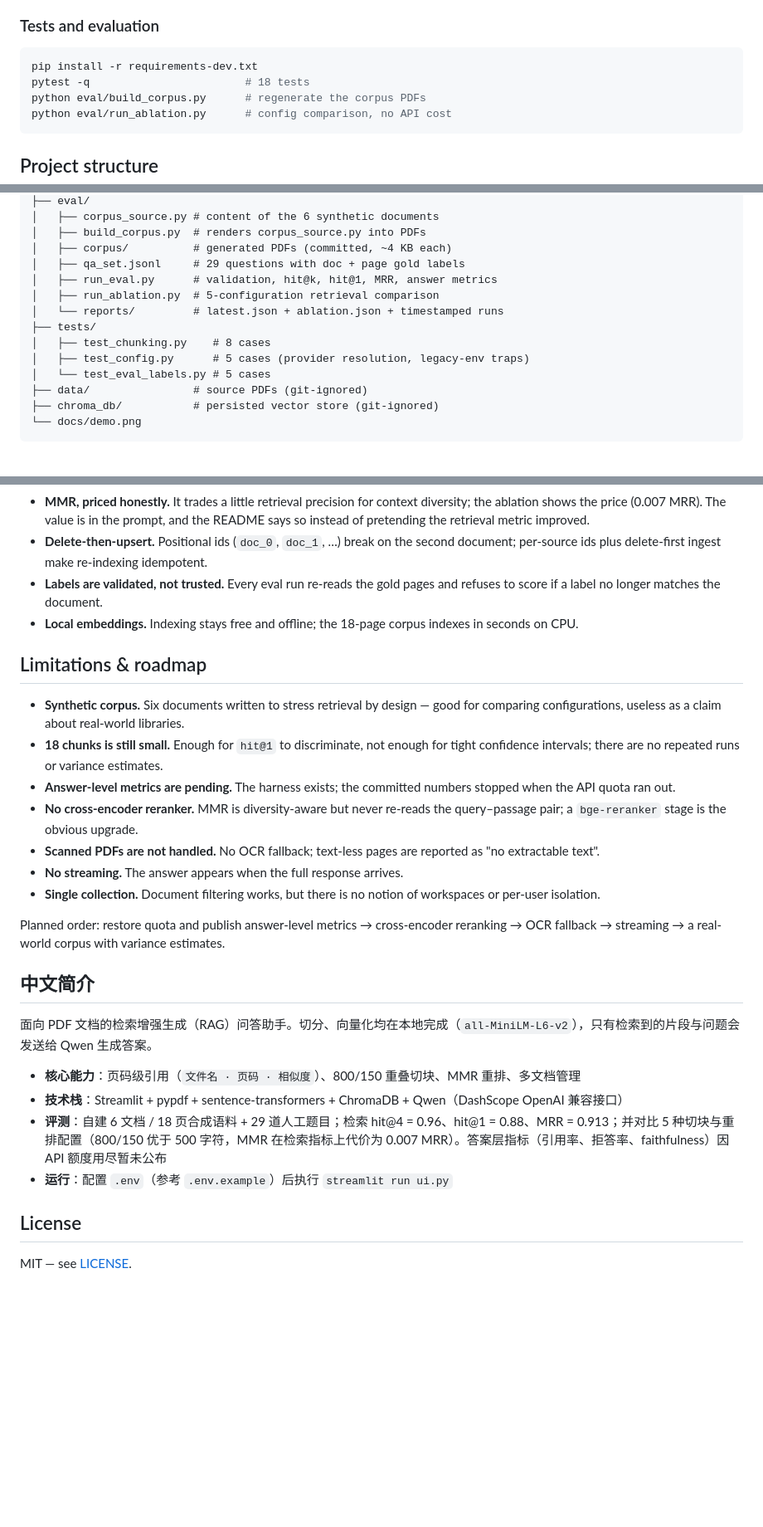
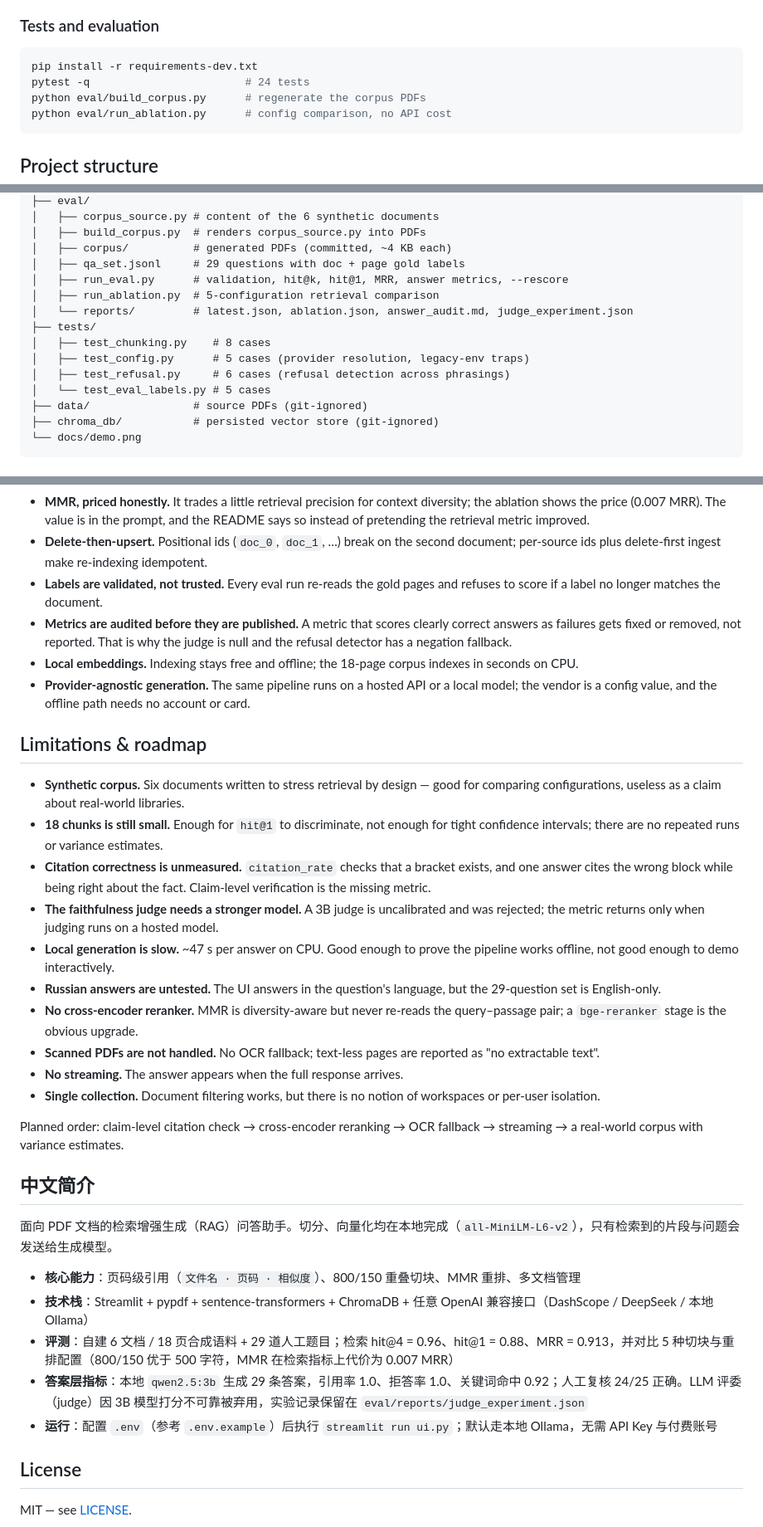
Before and after one commit to xd6ka/rag-document-assistant, a Markdown page: README.md, 3 parts joined by grey strips. Shown at 83% size. Rendered like a GitHub page; blank space fills up the shorter version.

````diff
--- a/README.md
+++ b/README.md
@@ -190,7 +202,7 @@ python query.py --k 6 --source real.pdf
 
 ```powershell
 pip install -r requirements-dev.txt
-pytest -q                        # 18 tests
+pytest -q                        # 24 tests
 python eval/build_corpus.py      # regenerate the corpus PDFs
 python eval/run_ablation.py      # config comparison, no API cost
 ```
@@ -215,12 +227,13 @@ rag-document-assistant/
 │   ├── build_corpus.py  # renders corpus_source.py into PDFs
 │   ├── corpus/          # generated PDFs (committed, ~4 KB each)
 │   ├── qa_set.jsonl     # 29 questions with doc + page gold labels
-│   ├── run_eval.py      # validation, hit@k, hit@1, MRR, answer metrics
+│   ├── run_eval.py      # validation, hit@k, hit@1, MRR, answer metrics, --rescore
 │   ├── run_ablation.py  # 5-configuration retrieval comparison
-│   └── reports/         # latest.json + ablation.json + timestamped runs
+│   └── reports/         # latest.json, ablation.json, answer_audit.md, judge_experiment.json
 ├── tests/
 │   ├── test_chunking.py    # 8 cases
 │   ├── test_config.py      # 5 cases (provider resolution, legacy-env traps)
+│   ├── test_refusal.py     # 6 cases (refusal detection across phrasings)
 │   └── test_eval_labels.py # 5 cases
 ├── data/                # source PDFs (git-ignored)
 ├── chroma_db/           # persisted vector store (git-ignored)
@@ -234,28 +247,34 @@ rag-document-assistant/
 - **MMR, priced honestly.** It trades a little retrieval precision for context diversity; the ablation shows the price (0.007 MRR). The value is in the prompt, and the README says so instead of pretending the retrieval metric improved.
 - **Delete-then-upsert.** Positional ids (`doc_0`, `doc_1`, …) break on the second document; per-source ids plus delete-first ingest make re-indexing idempotent.
 - **Labels are validated, not trusted.** Every eval run re-reads the gold pages and refuses to score if a label no longer matches the document.
+- **Metrics are audited before they are published.** A metric that scores clearly correct answers as failures gets fixed or removed, not reported. That is why the judge is null and the refusal detector has a negation fallback.
 - **Local embeddings.** Indexing stays free and offline; the 18-page corpus indexes in seconds on CPU.
+- **Provider-agnostic generation.** The same pipeline runs on a hosted API or a local model; the vendor is a config value, and the offline path needs no account or card.
 
 ## Limitations & roadmap
 
 - **Synthetic corpus.** Six documents written to stress retrieval by design — good for comparing configurations, useless as a claim about real-world libraries.
 - **18 chunks is still small.** Enough for `hit@1` to discriminate, not enough for tight confidence intervals; there are no repeated runs or variance estimates.
-- **Answer-level metrics are pending.** The harness exists; the committed numbers stopped when the API quota ran out.
+- **Citation correctness is unmeasured.** `citation_rate` checks that a bracket exists, and one answer cites the wrong block while being right about the fact. Claim-level verification is the missing metric.
+- **The faithfulness judge needs a stronger model.** A 3B judge is uncalibrated and was rejected; the metric returns only when judging runs on a hosted model.
+- **Local generation is slow.** ~47 s per answer on CPU. Good enough to prove the pipeline works offline, not good enough to demo interactively.
+- **Russian answers are untested.** The UI answers in the question's language, but the 29-question set is English-only.
 - **No cross-encoder reranker.** MMR is diversity-aware but never re-reads the query–passage pair; a `bge-reranker` stage is the obvious upgrade.
 - **Scanned PDFs are not handled.** No OCR fallback; text-less pages are reported as "no extractable text".
 - **No streaming.** The answer appears when the full response arrives.
 - **Single collection.** Document filtering works, but there is no notion of workspaces or per-user isolation.
 
-Planned order: restore quota and publish answer-level metrics → cross-encoder reranking → OCR fallback → streaming → a real-world corpus with variance estimates.
+Planned order: claim-level citation check → cross-encoder reranking → OCR fallback → streaming → a real-world corpus with variance estimates.
 
 ## 中文简介
 
-面向 PDF 文档的检索增强生成（RAG）问答助手。切分、向量化均在本地完成（`all-MiniLM-L6-v2`），只有检索到的片段与问题会发送给 Qwen 生成答案。
+面向 PDF 文档的检索增强生成（RAG）问答助手。切分、向量化均在本地完成（`all-MiniLM-L6-v2`），只有检索到的片段与问题会发送给生成模型。
 
 - **核心能力**：页码级引用（`文件名 · 页码 · 相似度`）、800/150 重叠切块、MMR 重排、多文档管理
-- **技术栈**：Streamlit + pypdf + sentence-transformers + ChromaDB + Qwen（DashScope OpenAI 兼容接口）
-- **评测**：自建 6 文档 / 18 页合成语料 + 29 道人工题目；检索 hit@4 = 0.96、hit@1 = 0.88、MRR = 0.913；并对比 5 种切块与重排配置（800/150 优于 500 字符，MMR 在检索指标上代价为 0.007 MRR）。答案层指标（引用率、拒答率、faithfulness）因 API 额度用尽暂未公布
-- **运行**：配置 `.env`（参考 `.env.example`）后执行 `streamlit run ui.py`
+- **技术栈**：Streamlit + pypdf + sentence-transformers + ChromaDB + 任意 OpenAI 兼容接口（DashScope / DeepSeek / 本地 Ollama）
+- **评测**：自建 6 文档 / 18 页合成语料 + 29 道人工题目；检索 hit@4 = 0.96、hit@1 = 0.88、MRR = 0.913，并对比 5 种切块与重排配置（800/150 优于 500 字符，MMR 在检索指标上代价为 0.007 MRR）
+- **答案层指标**：本地 `qwen2.5:3b` 生成 29 条答案，引用率 1.0、拒答率 1.0、关键词命中 0.92；人工复核 24/25 正确。LLM 评委（judge）因 3B 模型打分不可靠被弃用，实验记录保留在 `eval/reports/judge_experiment.json`
+- **运行**：配置 `.env`（参考 `.env.example`）后执行 `streamlit run ui.py`；默认走本地 Ollama，无需 API Key 与付费账号
 
 ## License
 
````
Also changed, not shown: other parts of README.md (+22 -10 lines), eval/reports/answer_audit.md (added, +66 -0 lines), docs/demo.png, 4 other files.
